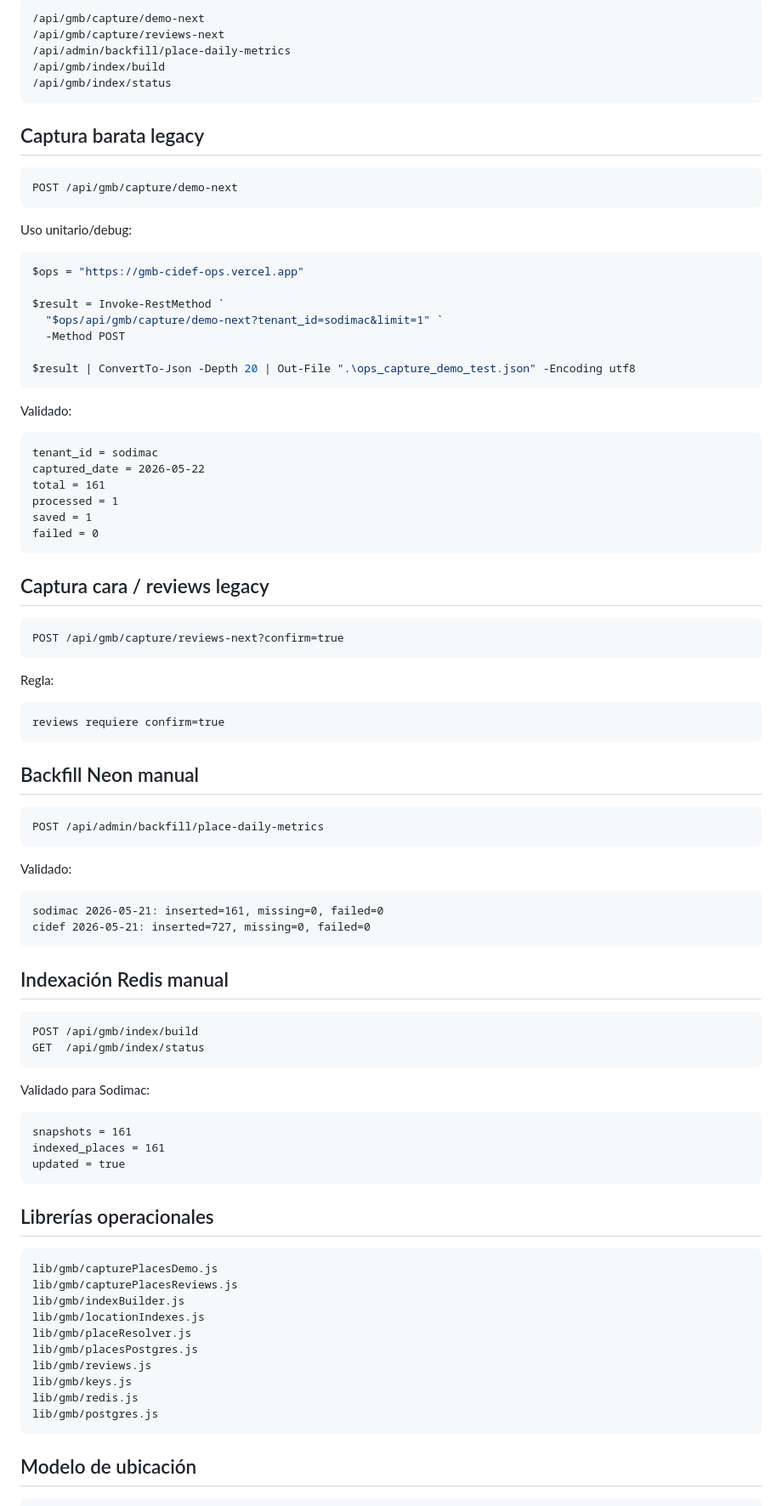
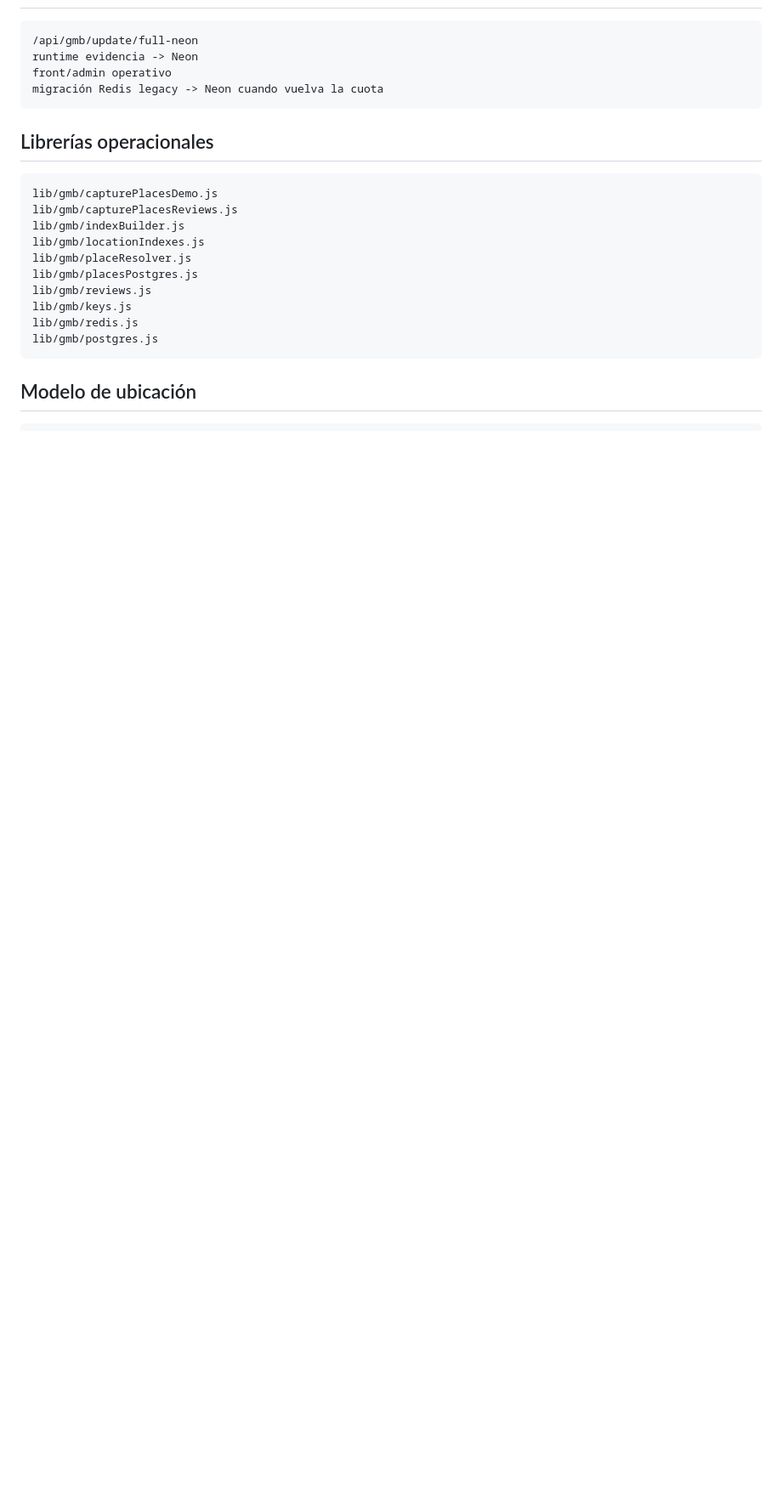
Before and after one commit to rodrigoibanezm-cmd/gmb_cidef_ops, a Markdown page: README.md, the part around one of its changes. Shown at 85% size. Rendered like a GitHub page; blank space fills up the shorter version.

````diff
--- a/README.md
+++ b/README.md
@@ -167,78 +175,7 @@ No son el flujo recomendado normal.
-```txt
-/api/gmb/capture/demo-next
-/api/gmb/capture/reviews-next
-/api/admin/backfill/place-daily-metrics
-/api/gmb/index/build
-/api/gmb/index/status
-```
-
-## Captura barata legacy
-
-```txt
-POST /api/gmb/capture/demo-next
-```
-
-Uso unitario/debug:
-
-```powershell
-$ops = "https://gmb-cidef-ops.vercel.app"
-
-$result = Invoke-RestMethod `
-  "$ops/api/gmb/capture/demo-next?tenant_id=sodimac&limit=1" `
-  -Method POST
-
-$result | ConvertTo-Json -Depth 20 | Out-File ".\ops_capture_demo_test.json" -Encoding utf8
-```
-
-Validado:
-
-```txt
-tenant_id = sodimac
-captured_date = 2026-05-22
-total = 161
-processed = 1
-saved = 1
-failed = 0
-```
-
-## Captura cara / reviews legacy
-
-```txt
-POST /api/gmb/capture/reviews-next?confirm=true
-```
-
-Regla:
-
-```txt
-reviews requiere confirm=true
-```
-
-## Backfill Neon manual
-
-```txt
-POST /api/admin/backfill/place-daily-metrics
-```
-
-Validado:
-
-```txt
-sodimac 2026-05-21: inserted=161, missing=0, failed=0
-cidef 2026-05-21: inserted=727, missing=0, failed=0
-```
-
-## Indexación Redis manual
-
-```txt
-POST /api/gmb/index/build
-GET  /api/gmb/index/status
-```
-
-Validado para Sodimac:
-
-```txt
-snapshots = 161
-indexed_places = 161
-updated = true
+/api/gmb/update/full-neon
+runtime evidencia -> Neon
+front/admin operativo
+migración Redis legacy -> Neon cuando vuelva la cuota
 ```
 
 ## Librerías operacionales
````
Also changed, not shown: other parts of README.md (+98 -83 lines).
